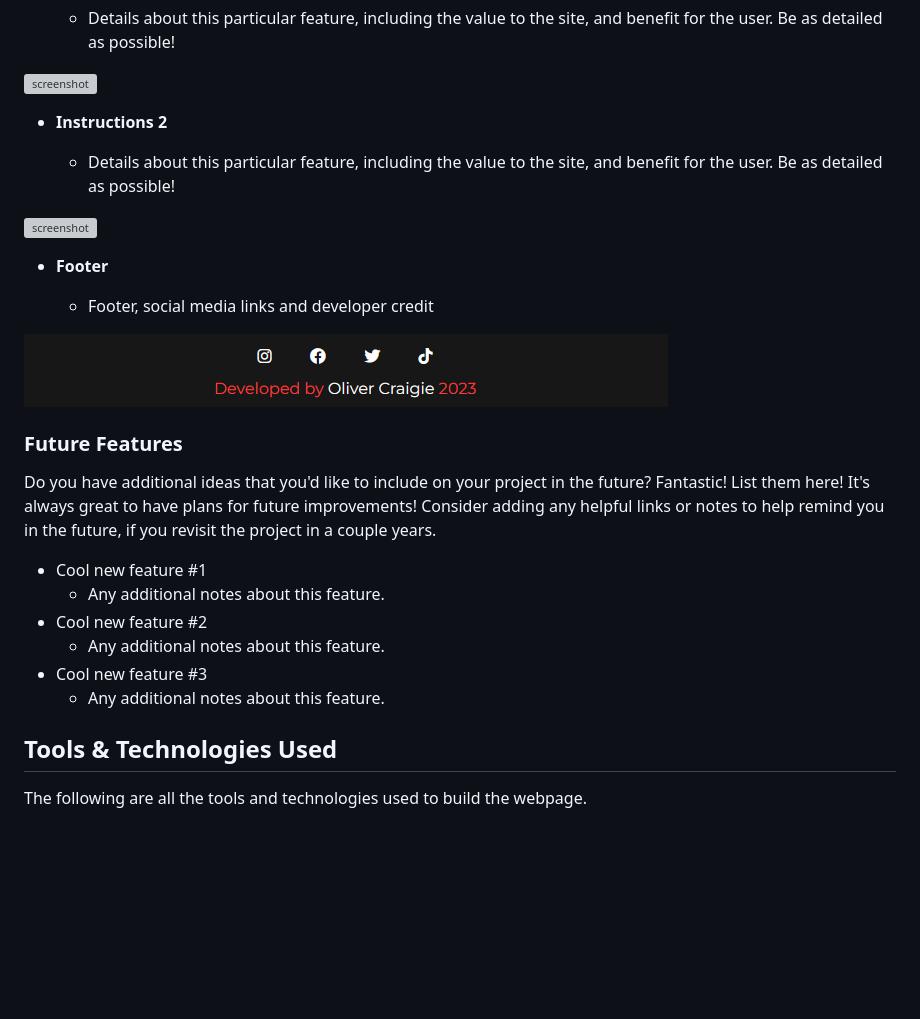
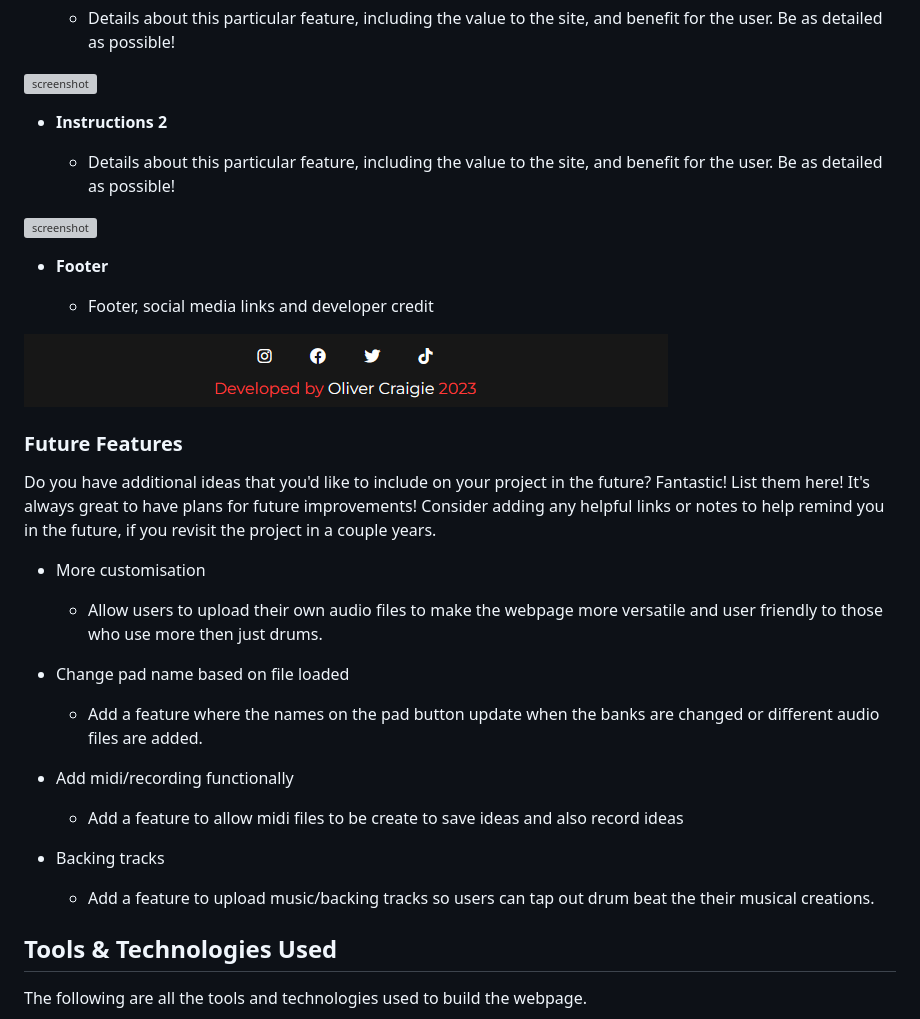
Before and after one commit to ogc1231/sample-pad, a Markdown page: README2.md, the part around the change. Rendered like a GitHub page; blank space fills up the shorter version; grey boxes are pictures that could not be loaded.

Commit message:
Add future features

```diff
--- a/README2.md
+++ b/README2.md
@@ -121,8 +121,6 @@ As the wireframe was created in the early stages of the project some things chan
 
 ![screenshot](documentation/feature03.png)
 
-
-
 - **Instructions 2**
 
     - Details about this particular feature, including the value to the site, and benefit for the user. Be as detailed as possible!
@@ -135,8 +133,6 @@ As the wireframe was created in the early stages of the project some things chan
 
 ![Footer](https://github.com/ogc1231/sample-pad/blob/main/documentation/testing/footer.png)
 
-
-
 ### Future Features
 
 Do you have additional ideas that you'd like to include on your project in the future?
@@ -144,12 +140,17 @@ Fantastic! List them here!
 It's always great to have plans for future improvements!
 Consider adding any helpful links or notes to help remind you in the future, if you revisit the project in a couple years.
 
-- Cool new feature #1
-    - Any additional notes about this feature.
-- Cool new feature #2
-    - Any additional notes about this feature.
-- Cool new feature #3
-    - Any additional notes about this feature.
+- More customisation
+    - Allow users to upload their own audio files to make the webpage more versatile and user friendly to those who use more then just drums.
+
+- Change pad name based on file loaded
+    - Add a feature where the names on the pad button update when the banks are changed or different audio files are added.
+
+- Add midi/recording functionally
+    - Add a feature to allow midi files to be create to save ideas and also record ideas
+
+- Backing tracks
+    - Add a feature to upload music/backing tracks so users can tap out drum beat the their musical creations.
 
 ## Tools & Technologies Used
 
```
